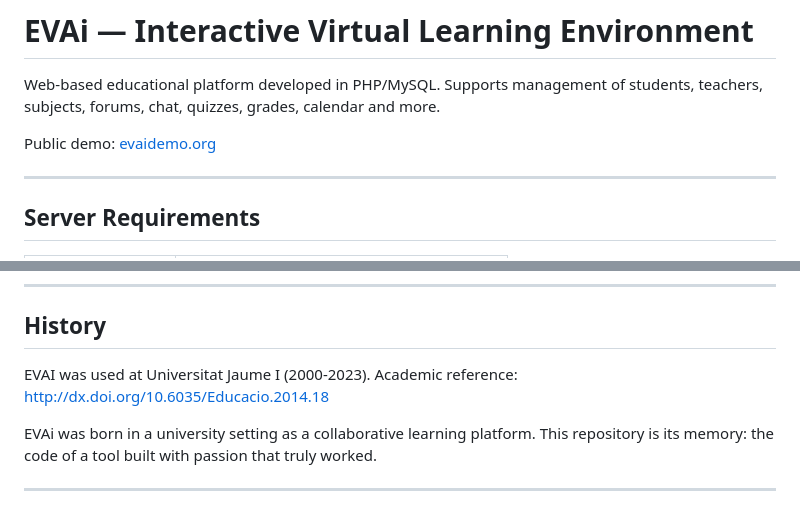
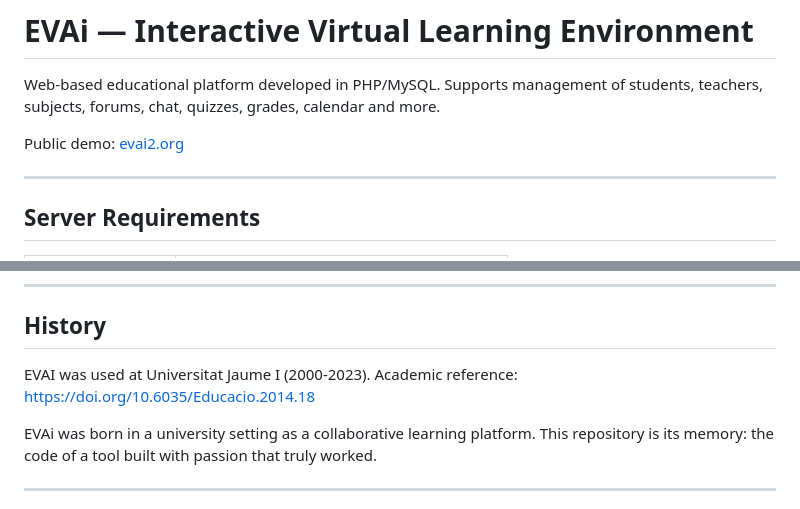
Before and after one commit to iecharri/evai, a Markdown page: README.md, 2 parts joined by grey strips. Drawn GitHub-style.

Commit message:
Actualiza README

```diff
--- a/README.md
+++ b/README.md
@@ -2,7 +2,7 @@
 
 Web-based educational platform developed in PHP/MySQL. Supports management of students, teachers, subjects, forums, chat, quizzes, grades, calendar and more.
 
-Public demo: [evaidemo.org](https://evaidemo.org)
+Public demo: [evai2.org](https://evai2.org)
 
 ---
 
@@ -200,7 +200,7 @@ No additional configuration is required for installation at the domain root.
 
 ## History
 
-EVAI was used at Universitat Jaume I (2000-2023). Academic reference: http://dx.doi.org/10.6035/Educacio.2014.18
+EVAI was used at Universitat Jaume I (2000-2023). Academic reference: https://doi.org/10.6035/Educacio.2014.18
 
 EVAi was born in a university setting as a collaborative learning platform. This repository is its memory: the code of a tool built with passion that truly worked.
 
```
Also changed, not shown: README_es.md (+2 -2 lines).
